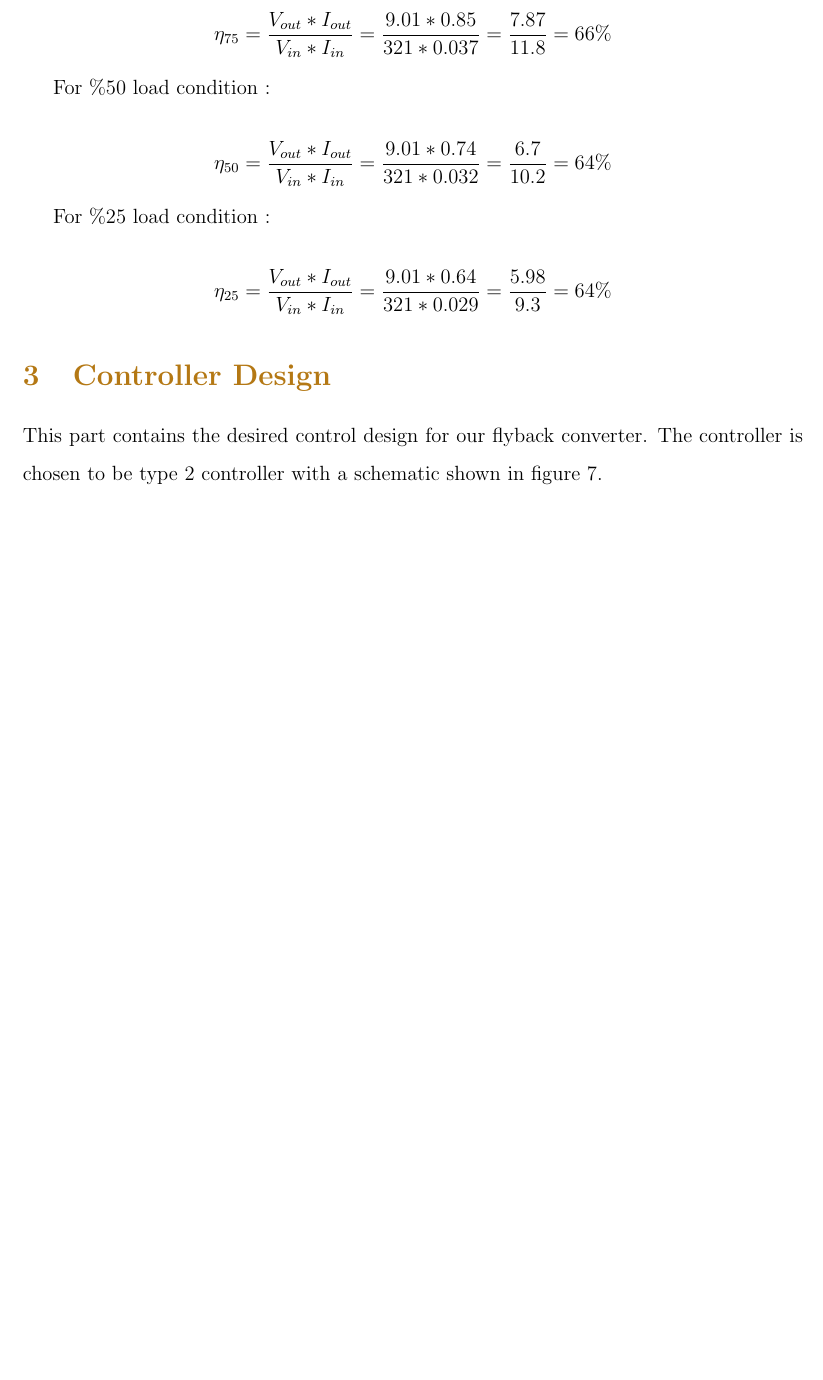
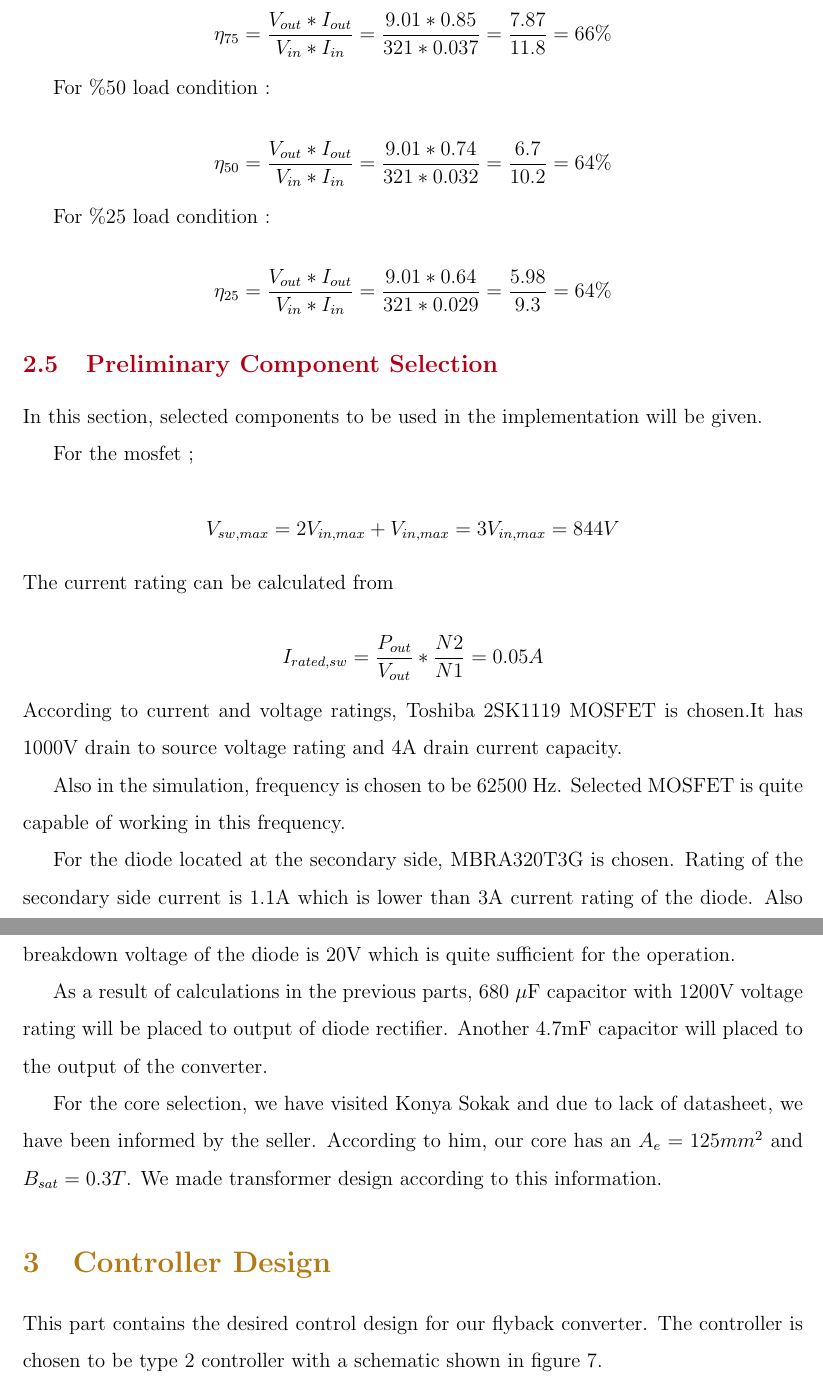
Before and after one commit to hakanpolat/Fiero, a LaTeX document (Report/Report.tex): part of page 9 of 11 before the commit and two parts of pages 9 and 10 of 11 after it, the two joined at a grey line, cut so that both start at the same text, the shorter picture padded with empty space. Compiled offline with pdfLaTeX.

Commit message:
Report update
missing parts are added

```diff
--- a/Report/Report.tex
+++ b/Report/Report.tex
@@ -263,7 +263,29 @@ For \%25 load condition :
 \end{equation*}
 
 
+\subsection{Preliminary Component Selection}
 
+In this section, selected components to be used in the implementation will be given.
+
+For the mosfet ;
+
+\begin{equation*}
+    V_{sw,max}=2 V_{in,max}+ V_{in,max}=3V_{in,max}=844 V
+\end{equation*}
+The current rating can be calculated from
+
+\begin{equation*}
+    I_{rated,sw}=\dfrac{P_{out}}{V_{out}}*\dfrac{N2}{N1}=0.05A
+\end{equation*}
+According to current and voltage ratings, Toshiba 2SK1119 MOSFET is chosen.It has 1000V drain to source voltage rating and 4A drain current capacity.
+
+Also in the simulation, frequency is chosen to be 62500 Hz. Selected MOSFET is quite capable of working in this frequency.
+
+For the diode located at the secondary side, MBRA320T3G is chosen. Rating of the secondary side current is 1.1A which is lower than 3A current rating of the diode. Also breakdown voltage of the diode is 20V which is quite sufficient for the operation.
+
+As a result of calculations in the previous parts, 680 $\mu$F capacitor with 1200V voltage rating will be placed to output of diode rectifier. Another 4.7mF capacitor will placed to the output of the converter.
+
+For the core selection, we have visited Konya Sokak and due to lack of datasheet, we have been informed by the seller. According to him, our core has an $A_{e}=125mm^2$ and $B_{sat}=0.3T$. We made transformer design according to this information.
 
 \section{Controller Design}
 
```
Also changed, not shown: Report/Report.pdf, 4 other files.
